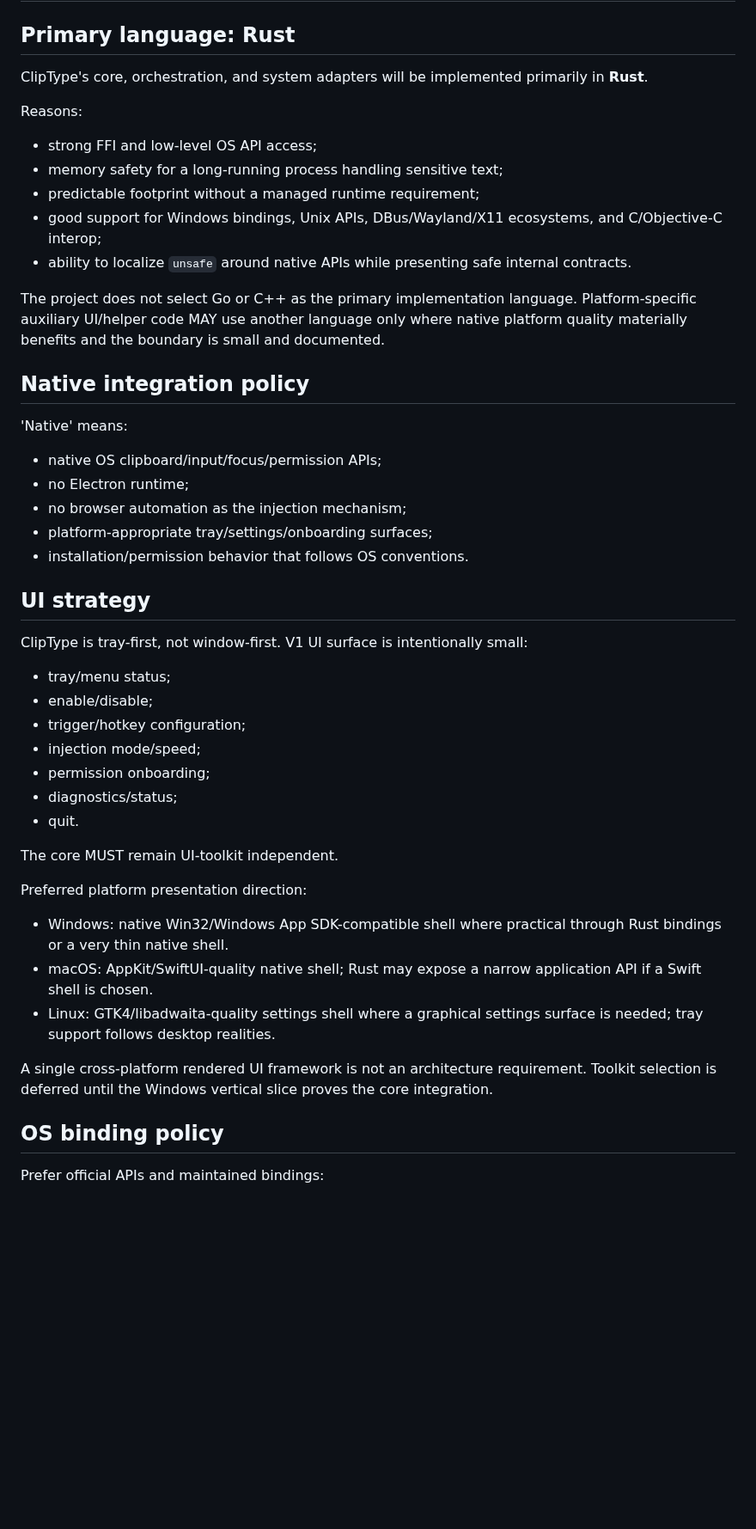
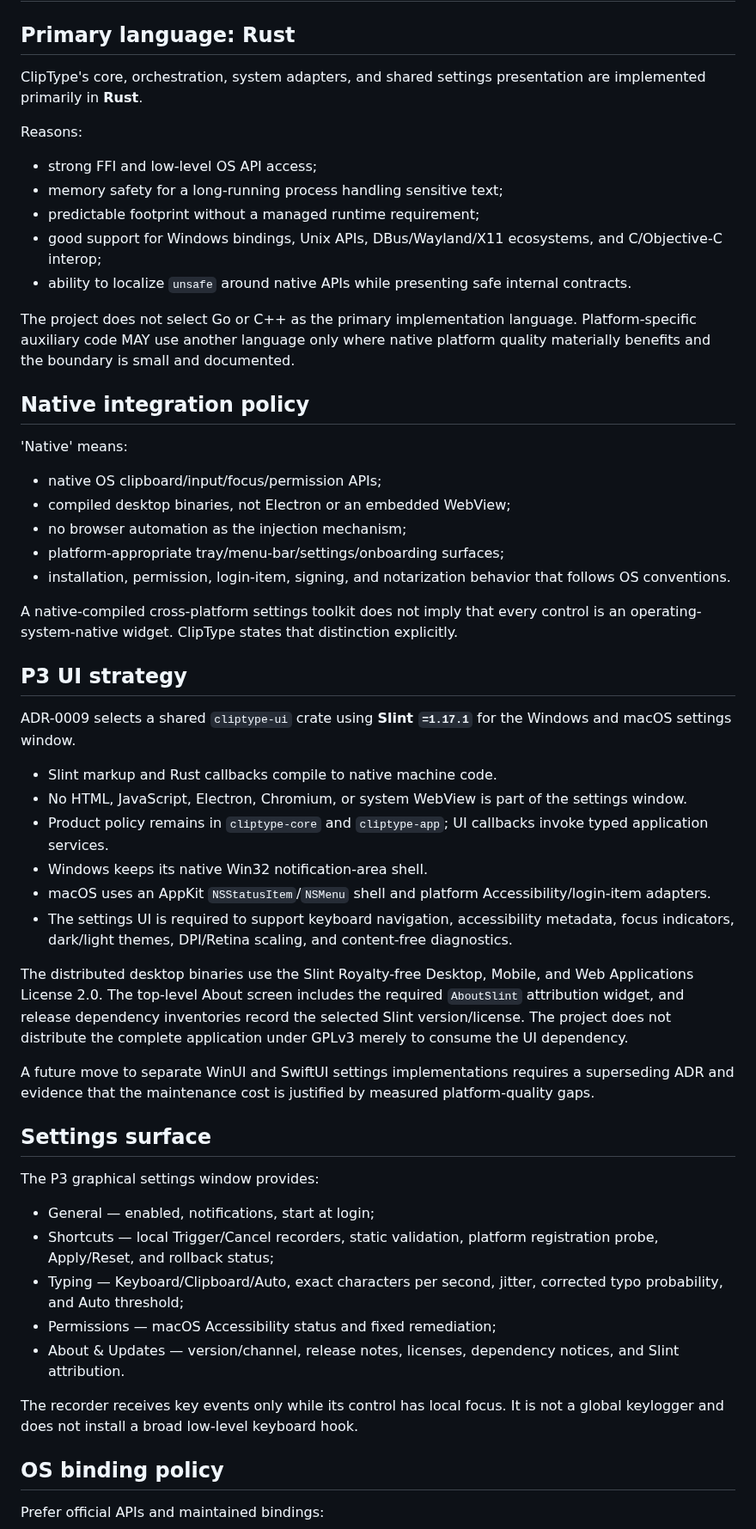
Before and after one commit to yhan-sun/ClipType, a Markdown page: docs/TECHNOLOGY.md, the part around one of its changes. Shown at 86% size. Rendered like a GitHub page; blank space fills up the shorter version.

Commit message:
docs(technology): select native-compiled shared settings UI for P3

```diff
--- a/docs/TECHNOLOGY.md
+++ b/docs/TECHNOLOGY.md
@@ -2,7 +2,7 @@
 
 ## Primary language: Rust
 
-ClipType's core, orchestration, and system adapters will be implemented primarily in **Rust**.
+ClipType's core, orchestration, system adapters, and shared settings presentation are implemented primarily in **Rust**.
 
 Reasons:
 
@@ -12,39 +12,46 @@ Reasons:
 - good support for Windows bindings, Unix APIs, DBus/Wayland/X11 ecosystems, and C/Objective-C interop;
 - ability to localize `unsafe` around native APIs while presenting safe internal contracts.
 
-The project does not select Go or C++ as the primary implementation language. Platform-specific auxiliary UI/helper code MAY use another language only where native platform quality materially benefits and the boundary is small and documented.
+The project does not select Go or C++ as the primary implementation language. Platform-specific auxiliary code MAY use another language only where native platform quality materially benefits and the boundary is small and documented.
 
 ## Native integration policy
 
 'Native' means:
 
 - native OS clipboard/input/focus/permission APIs;
-- no Electron runtime;
+- compiled desktop binaries, not Electron or an embedded WebView;
 - no browser automation as the injection mechanism;
-- platform-appropriate tray/settings/onboarding surfaces;
-- installation/permission behavior that follows OS conventions.
+- platform-appropriate tray/menu-bar/settings/onboarding surfaces;
+- installation, permission, login-item, signing, and notarization behavior that follows OS conventions.
 
-## UI strategy
+A native-compiled cross-platform settings toolkit does not imply that every control is an operating-system-native widget. ClipType states that distinction explicitly.
 
-ClipType is tray-first, not window-first. V1 UI surface is intentionally small:
+## P3 UI strategy
 
-- tray/menu status;
-- enable/disable;
-- trigger/hotkey configuration;
-- injection mode/speed;
-- permission onboarding;
-- diagnostics/status;
-- quit.
+ADR-0009 selects a shared `cliptype-ui` crate using **Slint `=1.17.1`** for the Windows and macOS settings window.
 
-The core MUST remain UI-toolkit independent.
+- Slint markup and Rust callbacks compile to native machine code.
+- No HTML, JavaScript, Electron, Chromium, or system WebView is part of the settings window.
+- Product policy remains in `cliptype-core` and `cliptype-app`; UI callbacks invoke typed application services.
+- Windows keeps its native Win32 notification-area shell.
+- macOS uses an AppKit `NSStatusItem`/`NSMenu` shell and platform Accessibility/login-item adapters.
+- The settings UI is required to support keyboard navigation, accessibility metadata, focus indicators, dark/light themes, DPI/Retina scaling, and content-free diagnostics.
 
-Preferred platform presentation direction:
+The distributed desktop binaries use the Slint Royalty-free Desktop, Mobile, and Web Applications License 2.0. The top-level About screen includes the required `AboutSlint` attribution widget, and release dependency inventories record the selected Slint version/license. The project does not distribute the complete application under GPLv3 merely to consume the UI dependency.
 
-- Windows: native Win32/Windows App SDK-compatible shell where practical through Rust bindings or a very thin native shell.
-- macOS: AppKit/SwiftUI-quality native shell; Rust may expose a narrow application API if a Swift shell is chosen.
-- Linux: GTK4/libadwaita-quality settings shell where a graphical settings surface is needed; tray support follows desktop realities.
+A future move to separate WinUI and SwiftUI settings implementations requires a superseding ADR and evidence that the maintenance cost is justified by measured platform-quality gaps.
 
-A single cross-platform rendered UI framework is not an architecture requirement. Toolkit selection is deferred until the Windows vertical slice proves the core integration.
+## Settings surface
+
+The P3 graphical settings window provides:
+
+- General — enabled, notifications, start at login;
+- Shortcuts — local Trigger/Cancel recorders, static validation, platform registration probe, Apply/Reset, and rollback status;
+- Typing — Keyboard/Clipboard/Auto, exact characters per second, jitter, corrected typo probability, and Auto threshold;
+- Permissions — macOS Accessibility status and fixed remediation;
+- About & Updates — version/channel, release notes, licenses, dependency notices, and Slint attribution.
+
+The recorder receives key events only while its control has local focus. It is not a global keylogger and does not install a broad low-level keyboard hook.
 
 ## OS binding policy
 
```
Also changed, not shown: other parts of docs/TECHNOLOGY.md (+27 -10 lines).
